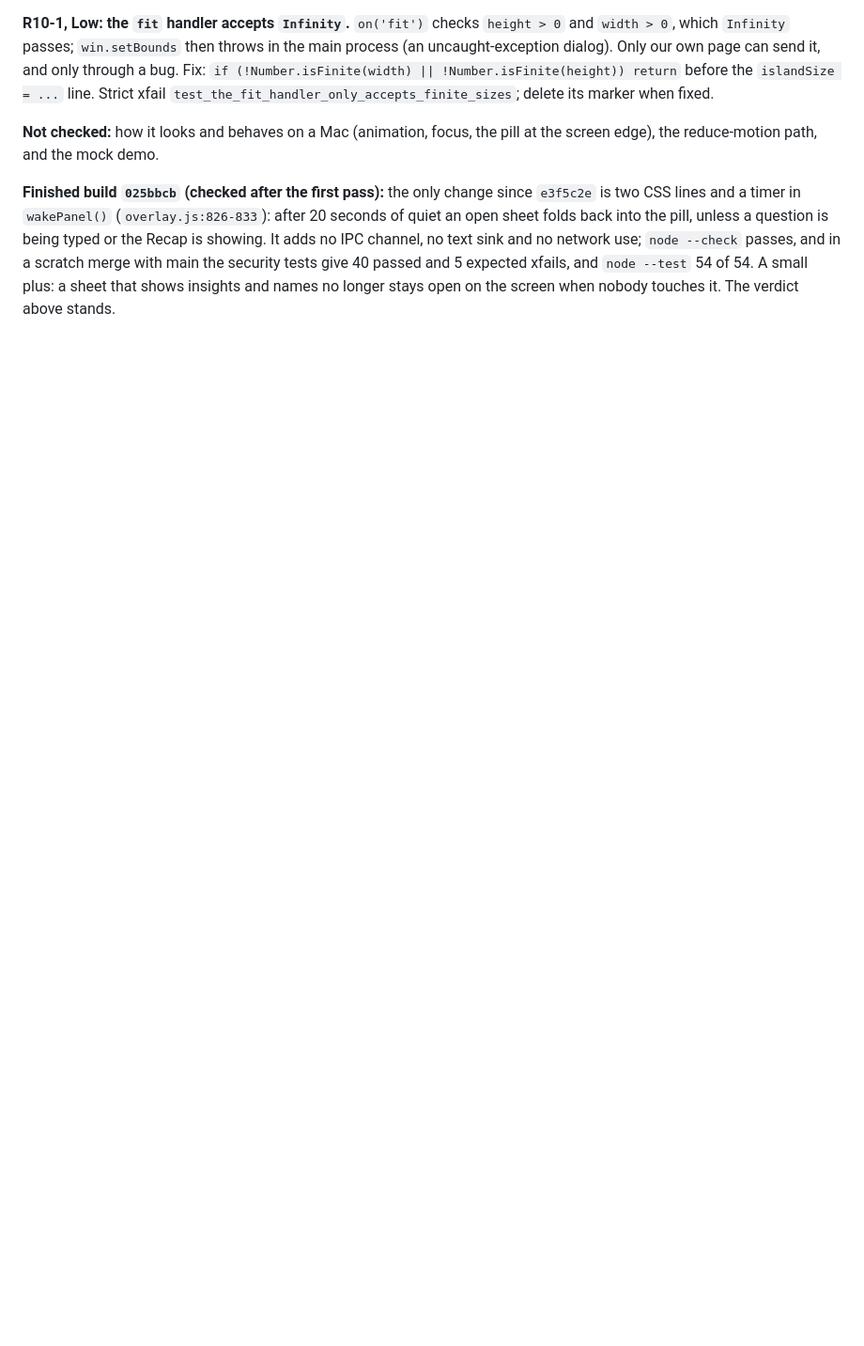
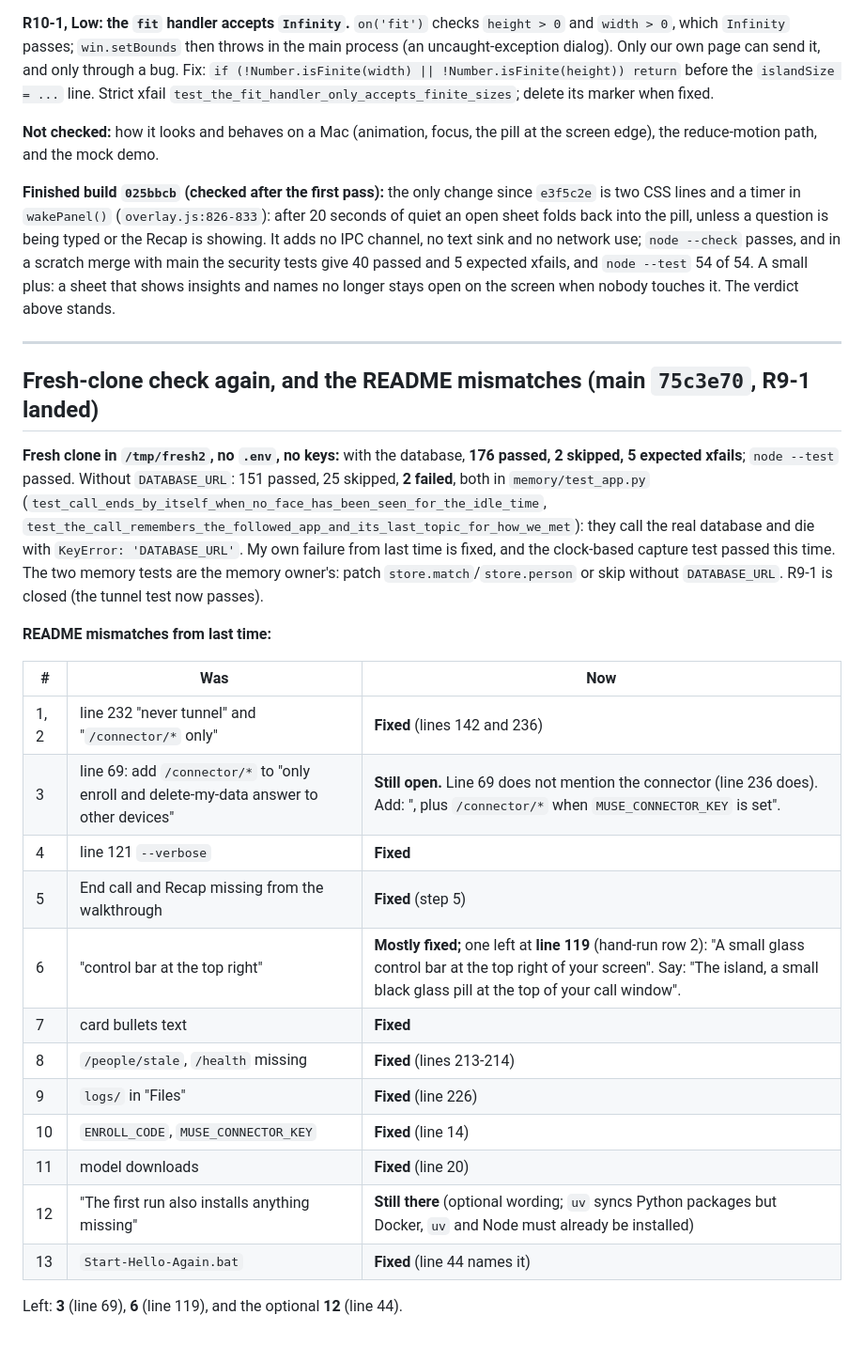
Before and after one commit to okyoiu/hacktx, a Markdown page: docs/security-review.md, the part around the change. Shown at 94% size. GitHub-like rendering; blank space fills up the shorter version.

Commit message:
tools: fresh-clone check on 75c3e70 and README mismatches still open
Co-Authored-By: Claude Sonnet 5.5 <noreply@anthropic.com>

```diff
--- a/docs/security-review.md
+++ b/docs/security-review.md
@@ -643,3 +643,28 @@ Run with `ponytail:ponytail-audit` on main `253d438`, plus what the security rou
 **Not checked:** how it looks and behaves on a Mac (animation, focus, the pill at the screen edge), the reduce-motion path, and the mock demo.
 
 **Finished build `025bbcb` (checked after the first pass):** the only change since `e3f5c2e` is two CSS lines and a timer in `wakePanel()` (`overlay.js:826-833`): after 20 seconds of quiet an open sheet folds back into the pill, unless a question is being typed or the Recap is showing. It adds no IPC channel, no text sink and no network use; `node --check` passes, and in a scratch merge with main the security tests give 40 passed and 5 expected xfails, and `node --test` 54 of 54. A small plus: a sheet that shows insights and names no longer stays open on the screen when nobody touches it. The verdict above stands.
+
+---
+
+## Fresh-clone check again, and the README mismatches (main `75c3e70`, R9-1 landed)
+
+**Fresh clone in `/tmp/fresh2`, no `.env`, no keys:** with the database, **176 passed, 2 skipped, 5 expected xfails**; `node --test` passed. Without `DATABASE_URL`: 151 passed, 25 skipped, **2 failed**, both in `memory/test_app.py` (`test_call_ends_by_itself_when_no_face_has_been_seen_for_the_idle_time`, `test_the_call_remembers_the_followed_app_and_its_last_topic_for_how_we_met`): they call the real database and die with `KeyError: 'DATABASE_URL'`. My own failure from last time is fixed, and the clock-based capture test passed this time. The two memory tests are the memory owner's: patch `store.match`/`store.person` or skip without `DATABASE_URL`. R9-1 is closed (the tunnel test now passes).
+
+**README mismatches from last time:**
+
+| # | Was | Now |
+|---|---|---|
+| 1, 2 | line 232 "never tunnel" and "`/connector/*` only" | **Fixed** (lines 142 and 236) |
+| 3 | line 69: add `/connector/*` to "only enroll and delete-my-data answer to other devices" | **Still open.** Line 69 does not mention the connector (line 236 does). Add: ", plus `/connector/*` when `MUSE_CONNECTOR_KEY` is set". |
+| 4 | line 121 `--verbose` | **Fixed** |
+| 5 | End call and Recap missing from the walkthrough | **Fixed** (step 5) |
+| 6 | "control bar at the top right" | **Mostly fixed;** one left at **line 119** (hand-run row 2): "A small glass control bar at the top right of your screen". Say: "The island, a small black glass pill at the top of your call window". |
+| 7 | card bullets text | **Fixed** |
+| 8 | `/people/stale`, `/health` missing | **Fixed** (lines 213-214) |
+| 9 | `logs/` in "Files" | **Fixed** (line 226) |
+| 10 | `ENROLL_CODE`, `MUSE_CONNECTOR_KEY` | **Fixed** (line 14) |
+| 11 | model downloads | **Fixed** (line 20) |
+| 12 | "The first run also installs anything missing" | **Still there** (optional wording; `uv` syncs Python packages but Docker, `uv` and Node must already be installed) |
+| 13 | `Start-Hello-Again.bat` | **Fixed** (line 44 names it) |
+
+Left: **3** (line 69), **6** (line 119), and the optional **12** (line 44).
```
